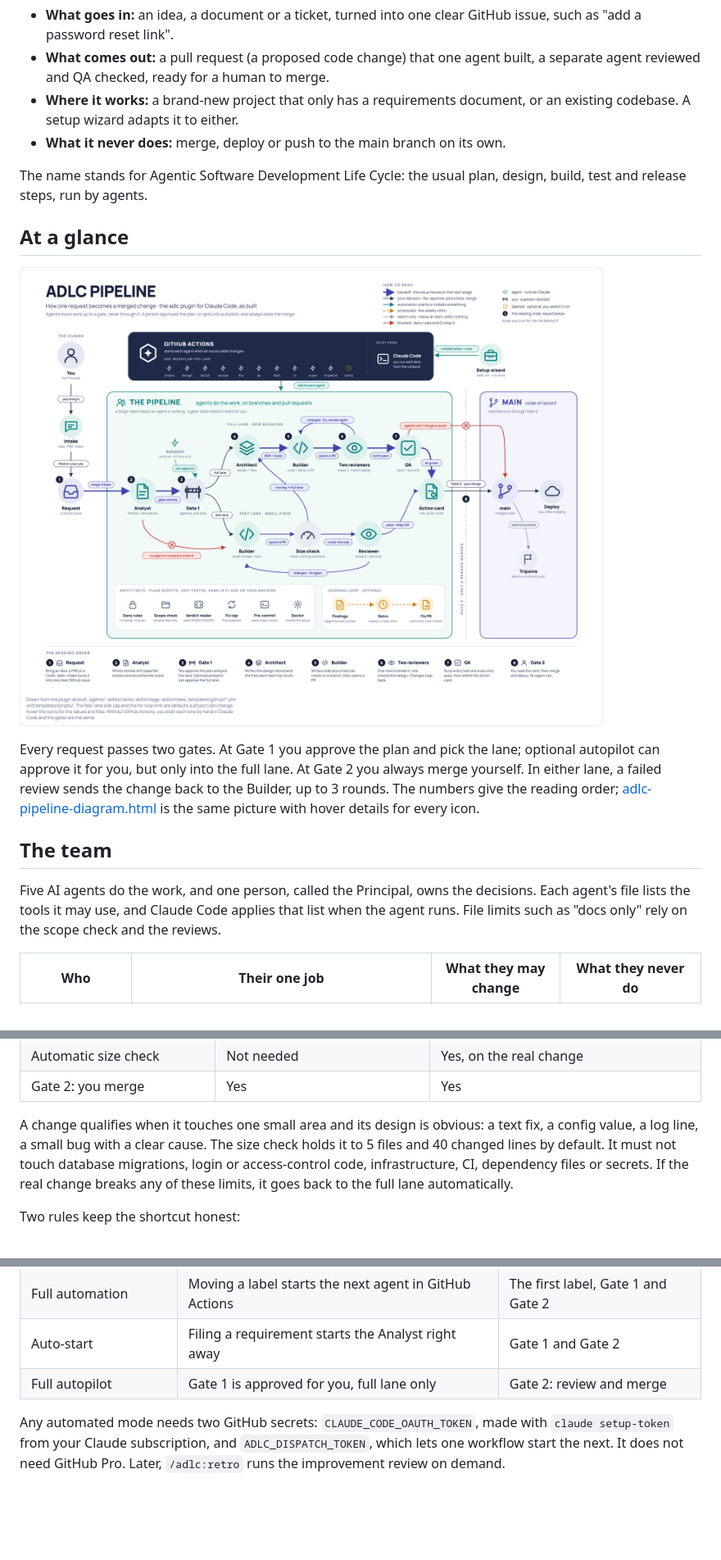
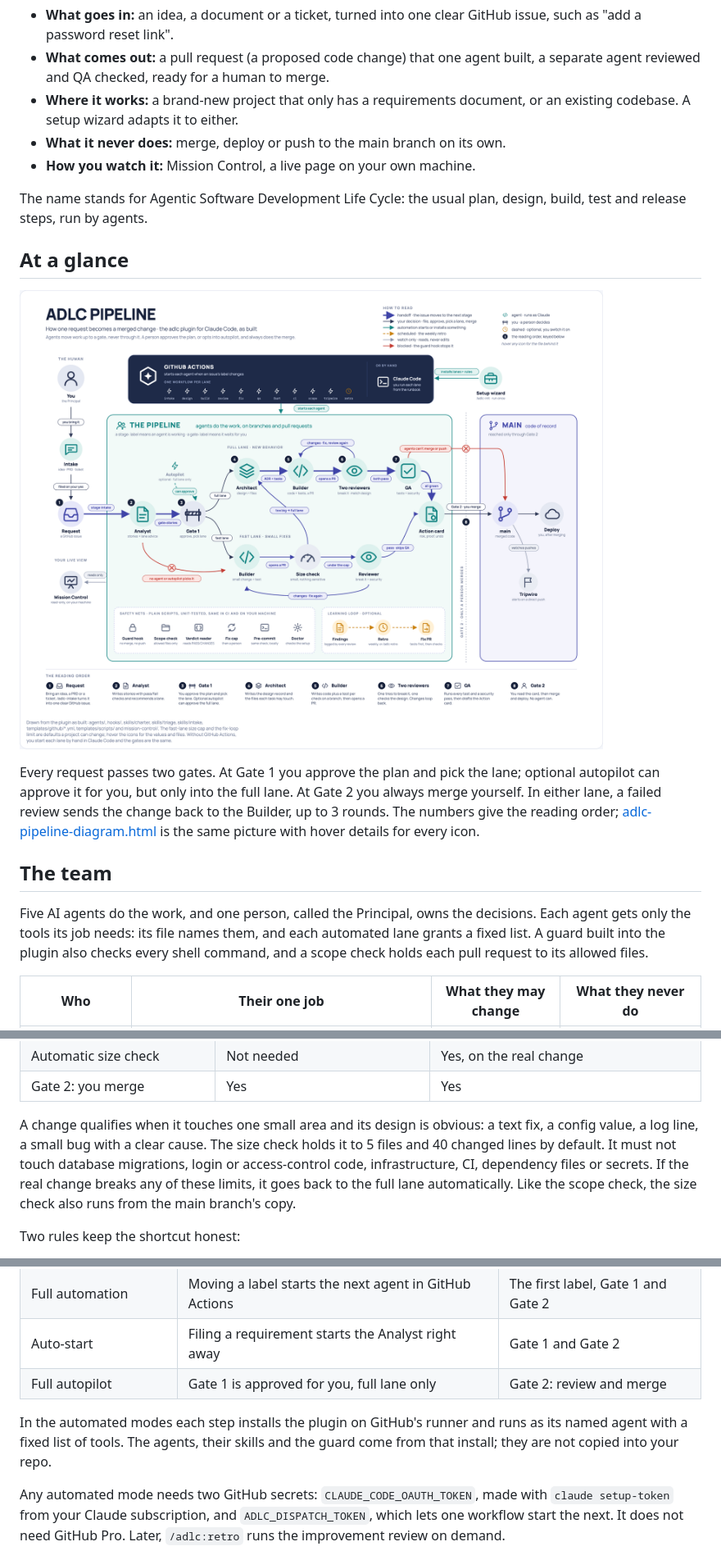
Before and after one commit to juanjtov/adlc-pipeline, a Markdown page: docs/adlc-pipeline-explained.md, 3 parts joined by grey strips. Shown: that part at 82% size. Rendered like a GitHub page; pictures changed too: docs/adlc-pipeline-diagram.png; blank space fills up the shorter version.

```diff
--- a/docs/adlc-pipeline-explained.md
+++ b/docs/adlc-pipeline-explained.md
@@ -12,6 +12,7 @@ Think of it as an assembly line for code changes. Each station is an AI agent wi
 - **What comes out:** a pull request (a proposed code change) that one agent built, a separate agent reviewed and QA checked, ready for a human to merge.
 - **Where it works:** a brand-new project that only has a requirements document, or an existing codebase. A setup wizard adapts it to either.
 - **What it never does:** merge, deploy or push to the main branch on its own.
+- **How you watch it:** Mission Control, a live page on your own machine.
 
 The name stands for Agentic Software Development Life Cycle: the usual plan, design, build, test and release steps, run by agents.
 
@@ -23,7 +24,7 @@ Every request passes two gates. At Gate 1 you approve the plan and pick the lane
 
 ## The team
 
-Five AI agents do the work, and one person, called the Principal, owns the decisions. Each agent's file lists the tools it may use, and Claude Code applies that list when the agent runs. File limits such as "docs only" rely on the scope check and the reviews.
+Five AI agents do the work, and one person, called the Principal, owns the decisions. Each agent gets only the tools its job needs: its file names them, and each automated lane grants a fixed list. A guard built into the plugin also checks every shell command, and a scope check holds each pull request to its allowed files.
 
 | Who | Their one job | What they may change | What they never do |
 | --- | --- | --- | --- |
@@ -72,7 +74,7 @@ Small, low-risk changes can skip the design steps, but only with your approval a
 | Automatic size check | Not needed | Yes, on the real change |
 | Gate 2: you merge | Yes | Yes |
 
-A change qualifies when it touches one small area and its design is obvious: a text fix, a config value, a log line, a small bug with a clear cause. The size check holds it to 5 files and 40 changed lines by default. It must not touch database migrations, login or access-control code, infrastructure, CI, dependency files or secrets. If the real change breaks any of these limits, it goes back to the full lane automatically.
+A change qualifies when it touches one small area and its design is obvious: a text fix, a config value, a log line, a small bug with a clear cause. The size check holds it to 5 files and 40 changed lines by default. It must not touch database migrations, login or access-control code, infrastructure, CI, dependency files or secrets. If the real change breaks any of these limits, it goes back to the full lane automatically. Like the scope check, the size check also runs from the main branch's copy.
 
 Two rules keep the shortcut honest:
 
@@ -98,6 +100,8 @@ You also choose how much runs on its own:
 | Auto-start | Filing a requirement starts the Analyst right away | Gate 1 and Gate 2 |
 | Full autopilot | Gate 1 is approved for you, full lane only | Gate 2: review and merge |
 
+In the automated modes each step installs the plugin on GitHub's runner and runs as its named agent with a fixed list of tools. The agents, their skills and the guard come from that install; they are not copied into your repo.
+
 Any automated mode needs two GitHub secrets: `CLAUDE_CODE_OAUTH_TOKEN`, made with `claude setup-token` from your Claude subscription, and `ADLC_DISPATCH_TOKEN`, which lets one workflow start the next. It does not need GitHub Pro. Later, `/adlc:retro` runs the improvement review on demand.
 
 ## Ways to start a request
```
Also changed, not shown: other parts of docs/adlc-pipeline-explained.md (+25 -8 lines), 2 other files.
